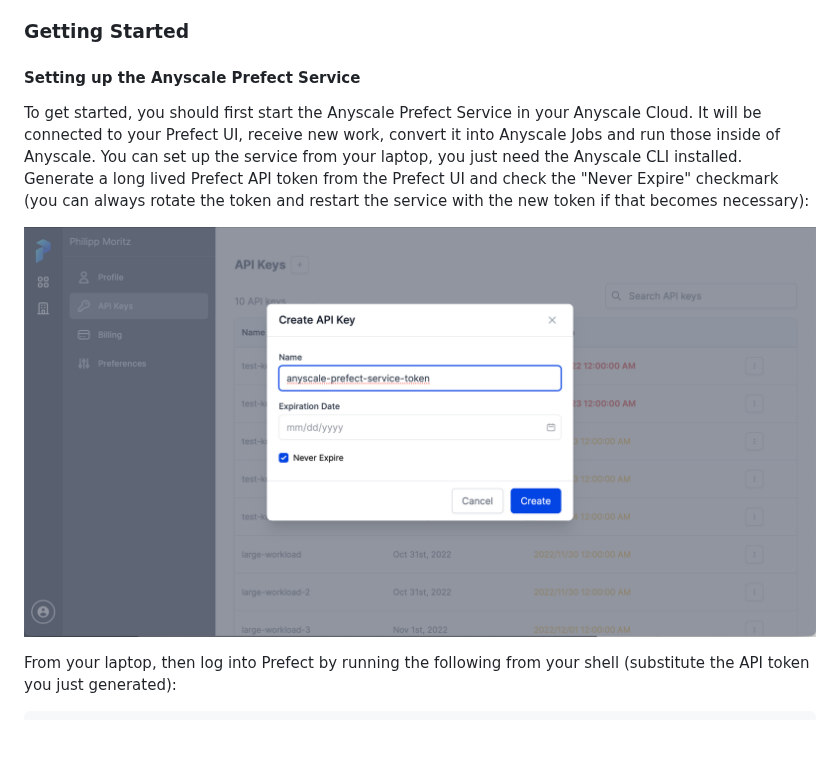
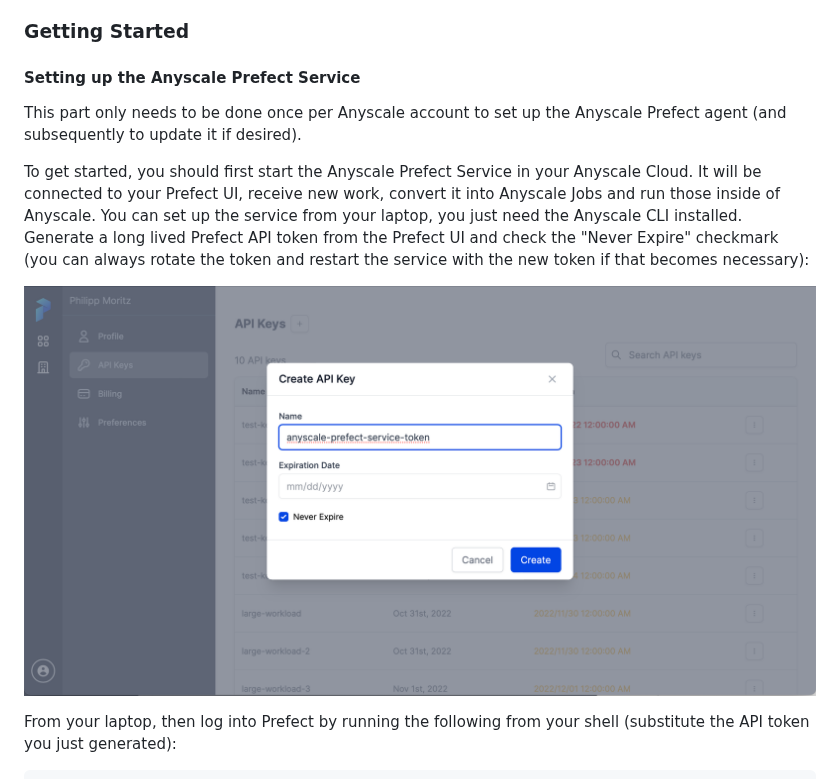
Before and after one commit to anyscale/prefect-anyscale, a Markdown page: README.md, the part around one of its changes. GitHub-like rendering; blank space fills up the shorter version.

````diff
--- a/README.md
+++ b/README.md
@@ -43,13 +43,16 @@ production and development close).
 
 #### Setting up the Anyscale Prefect Service
 
+This part only needs to be done once per Anyscale account to set up
+the Anyscale Prefect agent (and subsequently to update it if desired).
+
 To get started, you should first start the Anyscale Prefect Service in your Anyscale Cloud. It will be connected
 to your Prefect UI, receive new work, convert it into Anyscale Jobs and run those inside of Anyscale. You can set
 up the service from your laptop, you just need the Anyscale CLI installed. Generate a long lived Prefect API token
 from the Prefect UI and check the "Never Expire" checkmark (you can always rotate the token and restart the service
 with the new token if that becomes necessary):
 
-![set up prefect api token](./prefect_api_token.png)
+![set up prefect api token](./doc/prefect_api_token.png)
 
 From your laptop, then log into Prefect by running the following from your shell (substitute the API token you just generated):
 ```bash
````
Also changed, not shown: other parts of README.md (+19 -25 lines), doc/prefect_api_token.png (renamed from prefect_api_token.png), doc/prefect_submit_run.png (renamed from prefect_submit_run.png), doc/set_up_prefect_infra.png (added).
